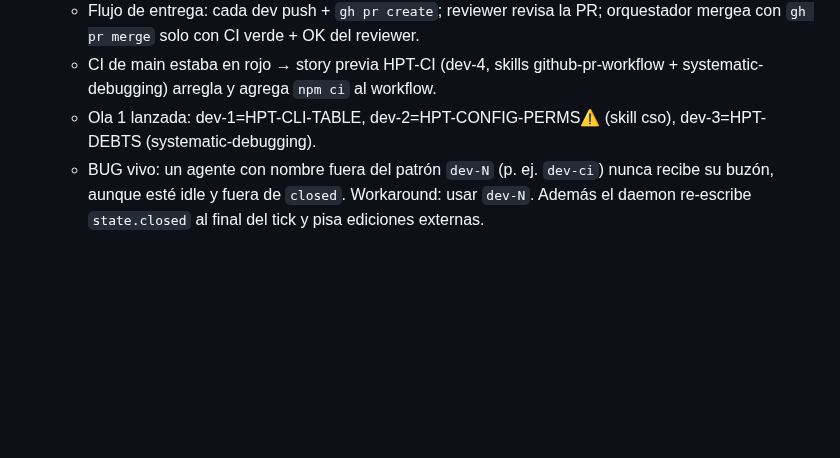
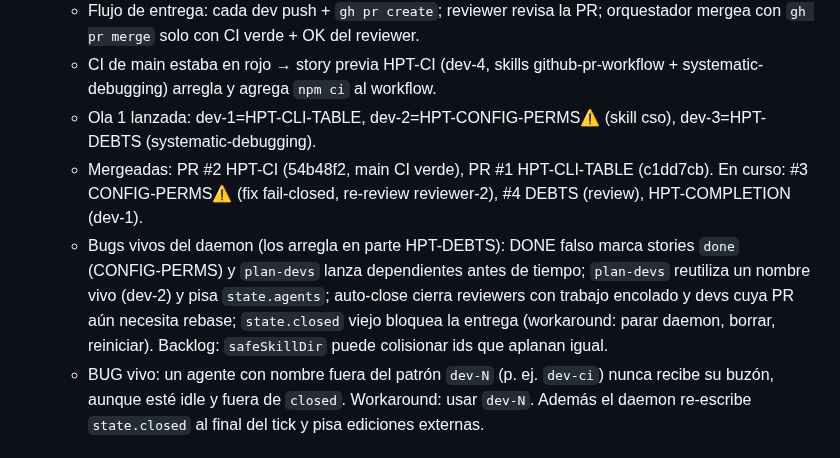
Before and after one commit to DdeDiegoA/hermad, a Markdown page: AGENTS.md, the part around the change. Rendered like a GitHub page; blank space fills up the shorter version.

Commit message:
hermad: AGENTS.md avance ola 1-2 y bugs del daemon
Co-Authored-By: Claude Opus 5.5 <noreply@anthropic.com>

```diff
--- a/AGENTS.md
+++ b/AGENTS.md
@@ -81,6 +81,8 @@
   - Flujo de entrega: cada dev push + `gh pr create`; reviewer revisa la PR; orquestador mergea con `gh pr merge` solo con CI verde + OK del reviewer.
   - CI de main estaba en rojo → story previa HPT-CI (dev-4, skills github-pr-workflow + systematic-debugging) arregla y agrega `npm ci` al workflow.
   - Ola 1 lanzada: dev-1=HPT-CLI-TABLE, dev-2=HPT-CONFIG-PERMS⚠️ (skill cso), dev-3=HPT-DEBTS (systematic-debugging).
+  - Mergeadas: PR #2 HPT-CI (54b48f2, main CI verde), PR #1 HPT-CLI-TABLE (c1dd7cb). En curso: #3 CONFIG-PERMS⚠️ (fix fail-closed, re-review reviewer-2), #4 DEBTS (review), HPT-COMPLETION (dev-1).
+  - Bugs vivos del daemon (los arregla en parte HPT-DEBTS): DONE falso marca stories `done` (CONFIG-PERMS) y `plan-devs` lanza dependientes antes de tiempo; `plan-devs` reutiliza un nombre vivo (dev-2) y pisa `state.agents`; auto-close cierra reviewers con trabajo encolado y devs cuya PR aún necesita rebase; `state.closed` viejo bloquea la entrega (workaround: parar daemon, borrar, reiniciar). Backlog: `safeSkillDir` puede colisionar ids que aplanan igual.
   - BUG vivo: un agente con nombre fuera del patrón `dev-N` (p. ej. `dev-ci`) nunca recibe su buzón, aunque esté idle y fuera de `closed`. Workaround: usar `dev-N`. Además el daemon re-escribe `state.closed` al final del tick y pisa ediciones externas.
 
 ## Reglas del equipo
```
